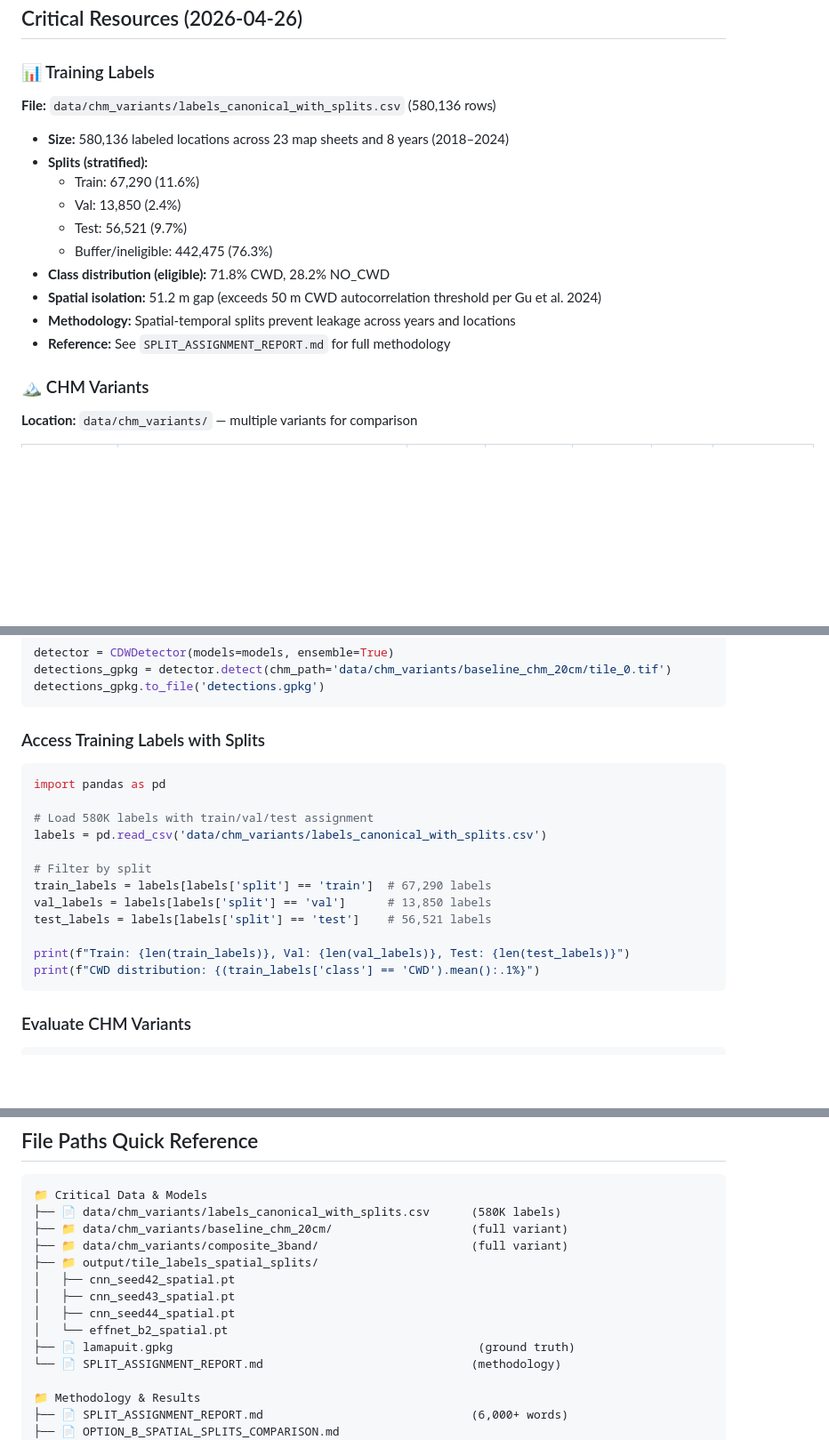
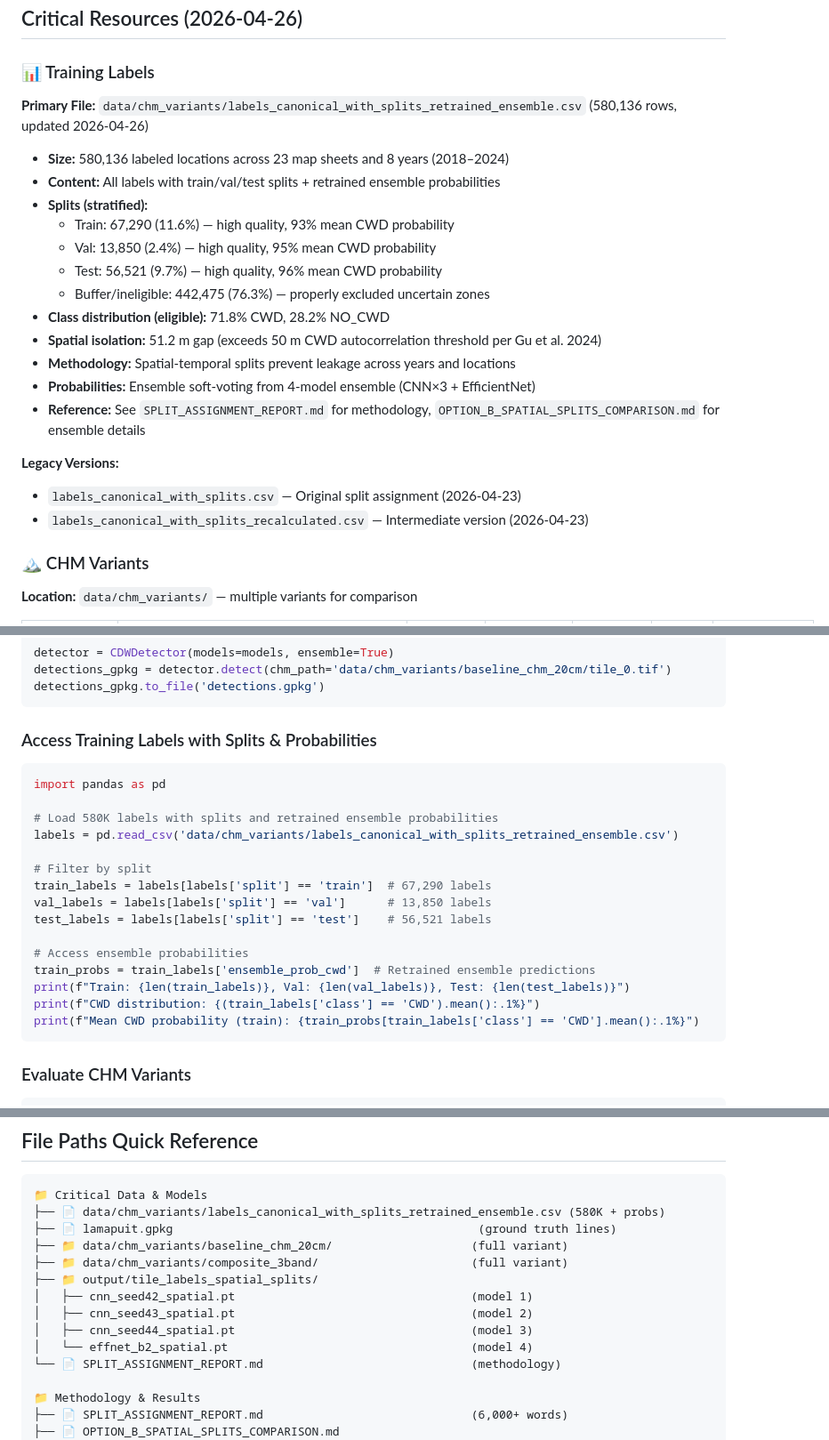
Before and after one commit to taavip/Lamapuit, a Markdown page: README.md, 3 parts joined by grey strips. Shown at 89% size. Drawn GitHub-style; blank space fills up the shorter version.

Commit message:
docs: update README to reference latest retrained ensemble labels
- Point to labels_canonical_with_splits_retrained_ensemble.csv (2026-04-26)
- Document that this version includes retrained ensemble probabilities
- Update Quick Start example to show how to access ensemble probabilities
- Clarify canonical training labels source
- Note legacy versions for reference
- Update file paths quick reference to primary canonical file
- All splits maintained: 67.3K train, 13.9K val, 56.5K test, 442.5K buffer

````diff
--- a/README.md
+++ b/README.md
@@ -28,18 +28,24 @@ The **key bottleneck** is labeled training data — a custom brush segmentation
 ## Critical Resources (2026-04-26)
 
 ### 📊 Training Labels
-**File:** `data/chm_variants/labels_canonical_with_splits.csv` (580,136 rows)
+**Primary File:** `data/chm_variants/labels_canonical_with_splits_retrained_ensemble.csv` (580,136 rows, updated 2026-04-26)
 
 - **Size:** 580,136 labeled locations across 23 map sheets and 8 years (2018–2024)
+- **Content:** All labels with train/val/test splits + retrained ensemble probabilities
 - **Splits (stratified):**
-  - Train: 67,290 (11.6%)
-  - Val: 13,850 (2.4%)
-  - Test: 56,521 (9.7%)
-  - Buffer/ineligible: 442,475 (76.3%)
+  - Train: 67,290 (11.6%) — high quality, 93% mean CWD probability
+  - Val: 13,850 (2.4%) — high quality, 95% mean CWD probability
+  - Test: 56,521 (9.7%) — high quality, 96% mean CWD probability
+  - Buffer/ineligible: 442,475 (76.3%) — properly excluded uncertain zones
 - **Class distribution (eligible):** 71.8% CWD, 28.2% NO_CWD
 - **Spatial isolation:** 51.2 m gap (exceeds 50 m CWD autocorrelation threshold per Gu et al. 2024)
 - **Methodology:** Spatial-temporal splits prevent leakage across years and locations
-- **Reference:** See `SPLIT_ASSIGNMENT_REPORT.md` for full methodology
+- **Probabilities:** Ensemble soft-voting from 4-model ensemble (CNN×3 + EfficientNet)
+- **Reference:** See `SPLIT_ASSIGNMENT_REPORT.md` for methodology, `OPTION_B_SPATIAL_SPLITS_COMPARISON.md` for ensemble details
+
+**Legacy Versions:**
+- `labels_canonical_with_splits.csv` — Original split assignment (2026-04-23)
+- `labels_canonical_with_splits_recalculated.csv` — Intermediate version (2026-04-23)
 
 ### 🏔️ CHM Variants
 
@@ -147,20 +153,23 @@ detections_gpkg = detector.detect(chm_path='data/chm_variants/baseline_chm_20cm/
 detections_gpkg.to_file('detections.gpkg')
 ```
 
-### Access Training Labels with Splits
+### Access Training Labels with Splits & Probabilities
 ```python
 import pandas as pd
 
-# Load 580K labels with train/val/test assignment
-labels = pd.read_csv('data/chm_variants/labels_canonical_with_splits.csv')
+# Load 580K labels with splits and retrained ensemble probabilities
+labels = pd.read_csv('data/chm_variants/labels_canonical_with_splits_retrained_ensemble.csv')
 
 # Filter by split
 train_labels = labels[labels['split'] == 'train']  # 67,290 labels
 val_labels = labels[labels['split'] == 'val']      # 13,850 labels
 test_labels = labels[labels['split'] == 'test']    # 56,521 labels
 
+# Access ensemble probabilities
+train_probs = train_labels['ensemble_prob_cwd']  # Retrained ensemble predictions
 print(f"Train: {len(train_labels)}, Val: {len(val_labels)}, Test: {len(test_labels)}")
 print(f"CWD distribution: {(train_labels['class'] == 'CWD').mean():.1%}")
+print(f"Mean CWD probability (train): {train_probs[train_labels['class'] == 'CWD'].mean():.1%}")
 ```
 
 ### Evaluate CHM Variants
@@ -393,15 +407,15 @@ Expected Completion:  ~05:00 UTC 2026-04-26
 
 ```
 📁 Critical Data & Models
-├── 📄 data/chm_variants/labels_canonical_with_splits.csv      (580K labels)
+├── 📄 data/chm_variants/labels_canonical_with_splits_retrained_ensemble.csv (580K + probs)
+├── 📄 lamapuit.gpkg                                            (ground truth lines)
 ├── 📁 data/chm_variants/baseline_chm_20cm/                    (full variant)
 ├── 📁 data/chm_variants/composite_3band/                      (full variant)
 ├── 📁 output/tile_labels_spatial_splits/
-│   ├── cnn_seed42_spatial.pt
-│   ├── cnn_seed43_spatial.pt
-│   ├── cnn_seed44_spatial.pt
-│   └── effnet_b2_spatial.pt
-├── 📄 lamapuit.gpkg                                            (ground truth)
+│   ├── cnn_seed42_spatial.pt                                  (model 1)
+│   ├── cnn_seed43_spatial.pt                                  (model 2)
+│   ├── cnn_seed44_spatial.pt                                  (model 3)
+│   └── effnet_b2_spatial.pt                                   (model 4)
 └── 📄 SPLIT_ASSIGNMENT_REPORT.md                              (methodology)
 
 📁 Methodology & Results
````
Also changed, not shown: other parts of README.md (+7 -2 lines).
